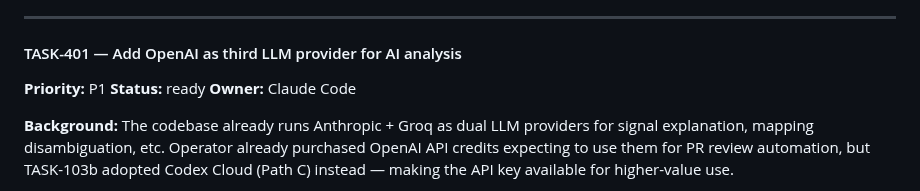
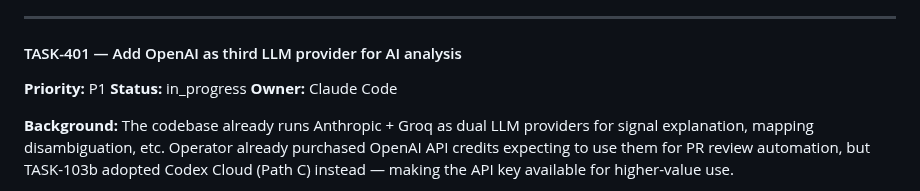
Before and after one commit to ivancjz/Flashcard-planet, a Markdown page: BACKLOG.md, the part around the change. Rendered like a GitHub page.

Commit message:
chore(backlog): start TASK-401

```diff
--- a/BACKLOG.md
+++ b/BACKLOG.md
@@ -236,7 +236,7 @@ Format:
 #### TASK-401 — Add OpenAI as third LLM provider for AI analysis
 
 **Priority:** P1
-**Status:** ready
+**Status:** in_progress
 **Owner:** Claude Code
 
 **Background:** The codebase already runs Anthropic + Groq as dual LLM providers for signal explanation, mapping disambiguation, etc. Operator already purchased OpenAI API credits expecting to use them for PR review automation, but TASK-103b adopted Codex Cloud (Path C) instead — making the API key available for higher-value use.
```
